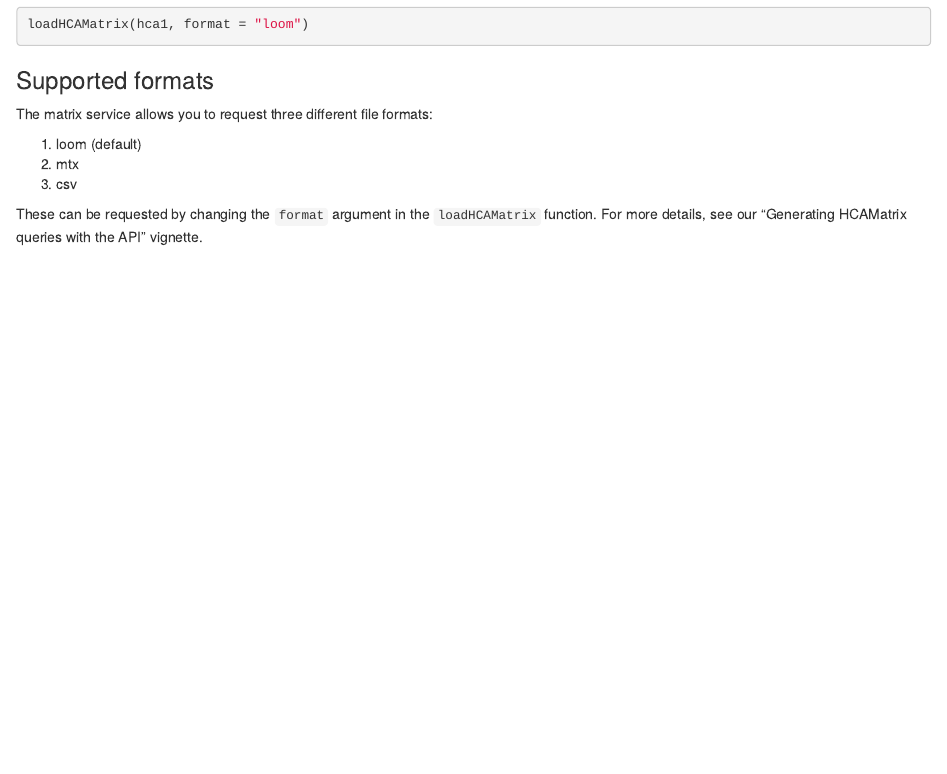
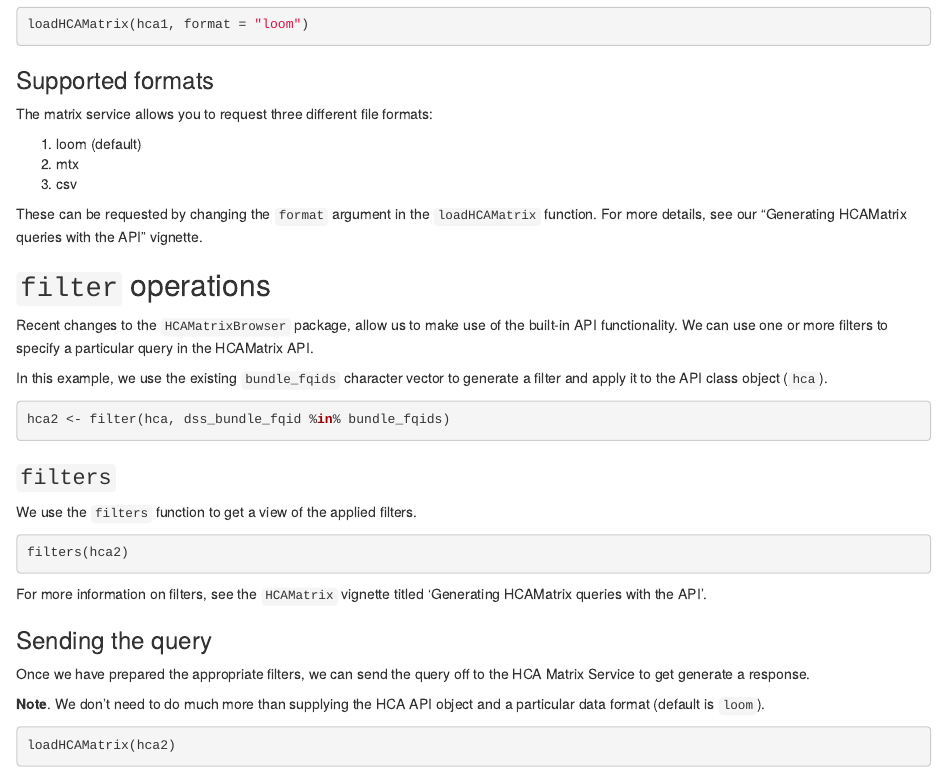
Before and after one commit to Bioconductor/HCAMatrixBrowser, an R Markdown document (vignettes/HCAMatrixBrowser.Rmd): the page in a window 1100 px wide, from 1740 px down. Rendered offline with R 4.5, knitr and Pandoc, with nearby package versions; the code chunks are not run, so their results and figures are left out; drawn as R Markdown's standard HTML page in place of the format the file asks for.

Commit message:
update with v1 query information

````diff
--- a/vignettes/HCAMatrixBrowser.Rmd
+++ b/vignettes/HCAMatrixBrowser.Rmd
@@ -133,3 +133,39 @@ The matrix service allows you to request three different file formats:
 These can be requested by changing the `format` argument in the `loadHCAMatrix`
 function. For more details, see our "Generating HCAMatrix queries with the API"
 vignette.
+
+## `filter` operations
+
+Recent changes to the `HCAMatrixBrowser` package, allow us to make use
+of the built-in API functionality. We can use one or more filters to
+specify a particular query in the HCAMatrix API.
+
+In this example, we use the existing `bundle_fqids` character vector
+to generate a filter and apply it to the API class object (`hca`).
+
+```{r}
+hca2 <- filter(hca, dss_bundle_fqid %in% bundle_fqids)
+```
+
+### `filters`
+
+We use the `filters` function to get a view of the applied filters.
+
+```{r}
+filters(hca2)
+```
+
+For more information on filters, see the `HCAMatrix` vignette titled
+'Generating HCAMatrix queries with the API'.
+
+### Sending the query
+
+Once we have prepared the appropriate filters, we can send the query
+off to the HCA Matrix Service to get generate a response.
+
+**Note**. We don't need to do much more than supplying the HCA API object
+and a particular data format (default is `loom`).
+
+```{r}
+loadHCAMatrix(hca2)
+```
````
Also changed, not shown: R/HCAMatrix.R (+1 -1 lines), R/loadHCAMatrix.R (+10 -0 lines), 2 other files.
